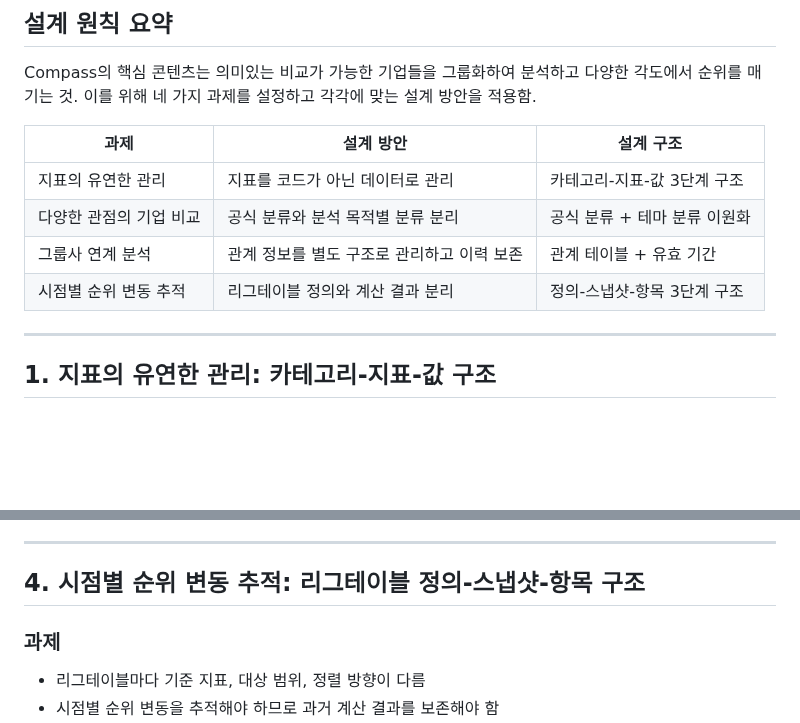
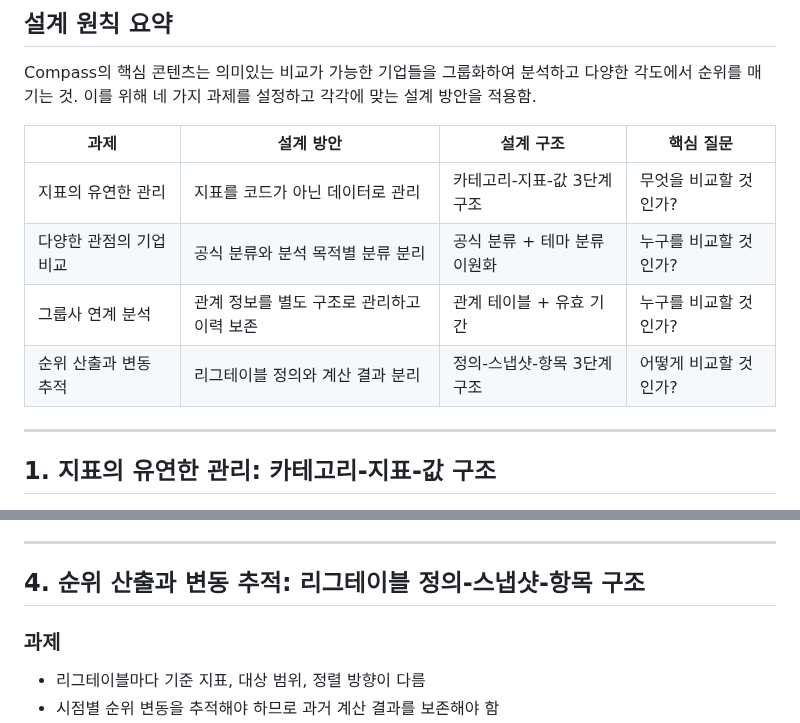
Before and after one commit to fntimes/docs, a Markdown page: compass/database-design.md, 2 parts joined by grey strips. Drawn GitHub-style; blank space fills up the shorter version.

Commit message:
설계 원칙 요약 테이블에 핵심 질문 컬럼 추가, 4번 과제명 변경

```diff
--- a/compass/database-design.md
+++ b/compass/database-design.md
@@ -9,12 +9,12 @@ Compass 시스템의 데이터베이스 설계 배경과 원칙을 설명하는
 
 Compass의 핵심 콘텐츠는 의미있는 비교가 가능한 기업들을 그룹화하여 분석하고 다양한 각도에서 순위를 매기는 것. 이를 위해 네 가지 과제를 설정하고 각각에 맞는 설계 방안을 적용함.
 
-| 과제 | 설계 방안 | 설계 구조 |
-|------|----------|----------|
-| 지표의 유연한 관리 | 지표를 코드가 아닌 데이터로 관리 | 카테고리-지표-값 3단계 구조 |
-| 다양한 관점의 기업 비교 | 공식 분류와 분석 목적별 분류 분리 | 공식 분류 + 테마 분류 이원화 |
-| 그룹사 연계 분석 | 관계 정보를 별도 구조로 관리하고 이력 보존 | 관계 테이블 + 유효 기간 |
-| 시점별 순위 변동 추적 | 리그테이블 정의와 계산 결과 분리 | 정의-스냅샷-항목 3단계 구조 |
+| 과제 | 설계 방안 | 설계 구조 | 핵심 질문 |
+|------|----------|----------|----------|
+| 지표의 유연한 관리 | 지표를 코드가 아닌 데이터로 관리 | 카테고리-지표-값 3단계 구조 | 무엇을 비교할 것인가? |
+| 다양한 관점의 기업 비교 | 공식 분류와 분석 목적별 분류 분리 | 공식 분류 + 테마 분류 이원화 | 누구를 비교할 것인가? |
+| 그룹사 연계 분석 | 관계 정보를 별도 구조로 관리하고 이력 보존 | 관계 테이블 + 유효 기간 | 누구를 비교할 것인가? |
+| 순위 산출과 변동 추적 | 리그테이블 정의와 계산 결과 분리 | 정의-스냅샷-항목 3단계 구조 | 어떻게 비교할 것인가? |
 
 ---
 
@@ -130,7 +130,7 @@ graph TD
 
 ---
 
-## 4. 시점별 순위 변동 추적: 리그테이블 정의-스냅샷-항목 구조
+## 4. 순위 산출과 변동 추적: 리그테이블 정의-스냅샷-항목 구조
 
 ### 과제
 
```
